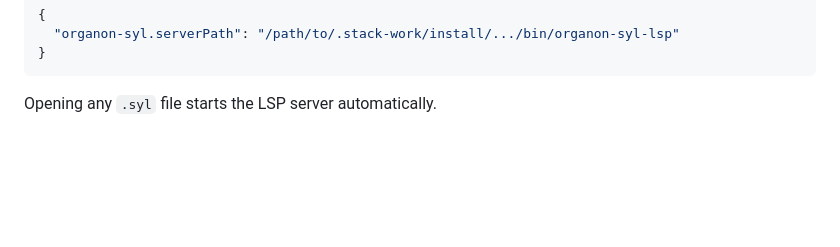
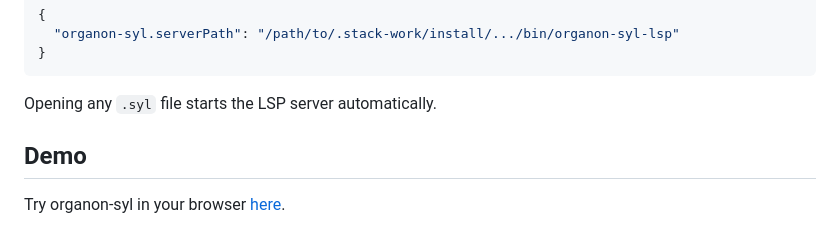
Before and after one commit to dmatysiak/organon, a Markdown page: README.md, the part around the change. Rendered like a GitHub page; blank space fills up the shorter version.

Commit message:
link to demo

````diff
--- a/README.md
+++ b/README.md
@@ -218,3 +218,7 @@ Or point the extension at a specific binary via VS Code settings:
 ```
 
 Opening any `.syl` file starts the LSP server automatically.
+
+## Demo
+
+Try organon-syl in your browser [here](https://dmatysiak.github.io/organon-syl/).
````
